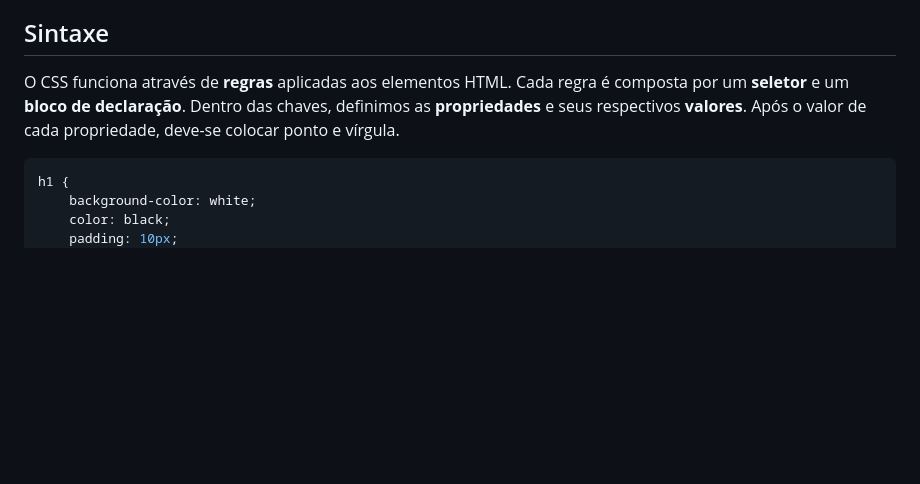
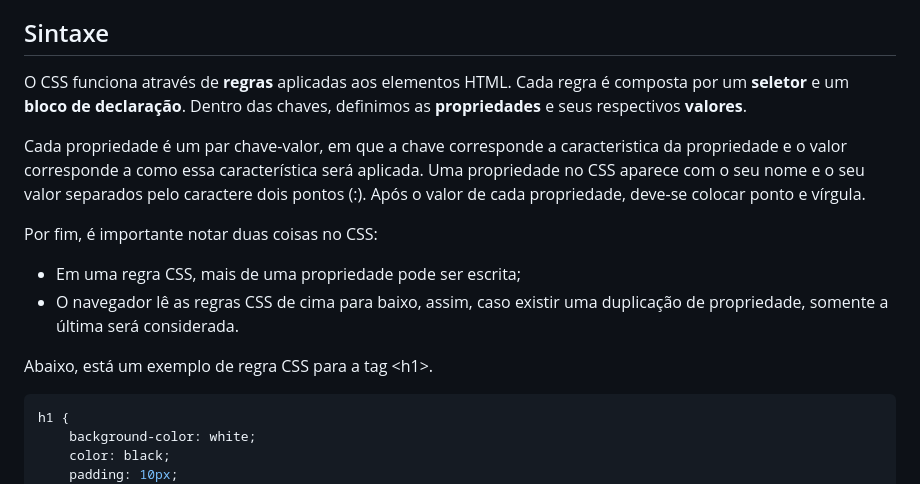
Before and after one commit to rafasavaris/Uso-de-HTML, a Markdown page: css_basico/basico_css.md, the part around the change. Rendered like a GitHub page; blank space fills up the shorter version.

````diff
--- a/css_basico/basico_css.md
+++ b/css_basico/basico_css.md
@@ -10,7 +10,16 @@ A principal função do CSS é separar o conteúdo (HTML) da sua apresentação
 
 ## Sintaxe
 
-O CSS funciona através de **regras** aplicadas aos elementos HTML. Cada regra é composta por um **seletor** e um **bloco de declaração**. Dentro das chaves, definimos as **propriedades** e seus respectivos **valores**. Após o valor de cada propriedade, deve-se colocar ponto e vírgula.
+O CSS funciona através de **regras** aplicadas aos elementos HTML. Cada regra é composta por um **seletor** e um **bloco de declaração**. Dentro das chaves, definimos as **propriedades** e seus respectivos **valores**.
+
+Cada propriedade é um par chave-valor, em que a chave corresponde a caracteristica da propriedade e o valor corresponde a como essa característica será aplicada. Uma propriedade no CSS aparece com o seu nome e o seu valor separados pelo caractere dois pontos (:). Após o valor de cada propriedade, deve-se colocar ponto e vírgula.
+
+Por fim, é importante notar duas coisas no CSS:
+
+* Em uma regra CSS, mais de uma propriedade pode ser escrita;
+* O navegador lê as regras CSS de cima para baixo, assim, caso existir uma duplicação de propriedade, somente a última será considerada.
+
+Abaixo, está um exemplo de regra CSS para a tag &lt;h1&gt;.
 
 ```css
 h1 {
````
Also changed, not shown: css_basico/cores_e_fontes.md (added, +97 -0 lines).
